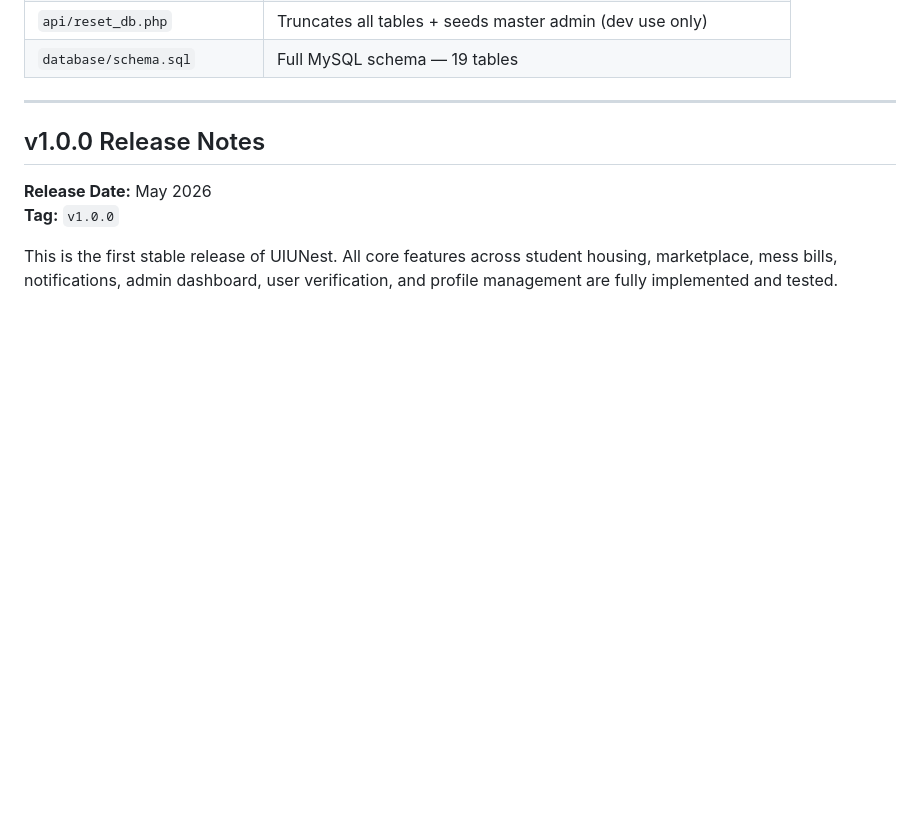
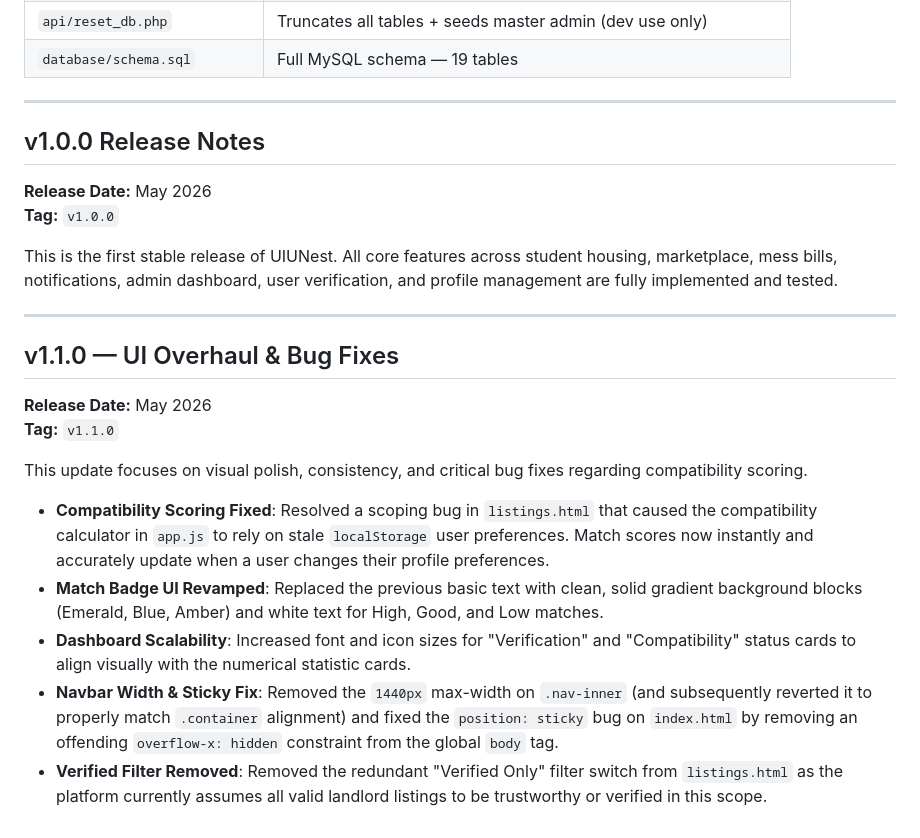
Before and after one commit to SpicyFalcon619/UIUNest, a Markdown page: docs/walkthrough.md, the part around the change. Drawn GitHub-style; blank space fills up the shorter version.

```diff
--- a/docs/walkthrough.md
+++ b/docs/walkthrough.md
@@ -137,3 +137,18 @@ All uploads are handled by `api/upload.php`, which:
 **Tag:** `v1.0.0`
 
 This is the first stable release of UIUNest. All core features across student housing, marketplace, mess bills, notifications, admin dashboard, user verification, and profile management are fully implemented and tested.
+
+---
+
+## v1.1.0 — UI Overhaul & Bug Fixes
+
+**Release Date:** May 2026
+**Tag:** `v1.1.0`
+
+This update focuses on visual polish, consistency, and critical bug fixes regarding compatibility scoring.
+
+- **Compatibility Scoring Fixed**: Resolved a scoping bug in `listings.html` that caused the compatibility calculator in `app.js` to rely on stale `localStorage` user preferences. Match scores now instantly and accurately update when a user changes their profile preferences.
+- **Match Badge UI Revamped**: Replaced the previous basic text with clean, solid gradient background blocks (Emerald, Blue, Amber) and white text for High, Good, and Low matches.
+- **Dashboard Scalability**: Increased font and icon sizes for "Verification" and "Compatibility" status cards to align visually with the numerical statistic cards.
+- **Navbar Width & Sticky Fix**: Removed the `1440px` max-width on `.nav-inner` (and subsequently reverted it to properly match `.container` alignment) and fixed the `position: sticky` bug on `index.html` by removing an offending `overflow-x: hidden` constraint from the global `body` tag.
+- **Verified Filter Removed**: Removed the redundant "Verified Only" filter switch from `listings.html` as the platform currently assumes all valid landlord listings to be trustworthy or verified in this scope.
```
Also changed, not shown: README.md (+5 -0 lines).
